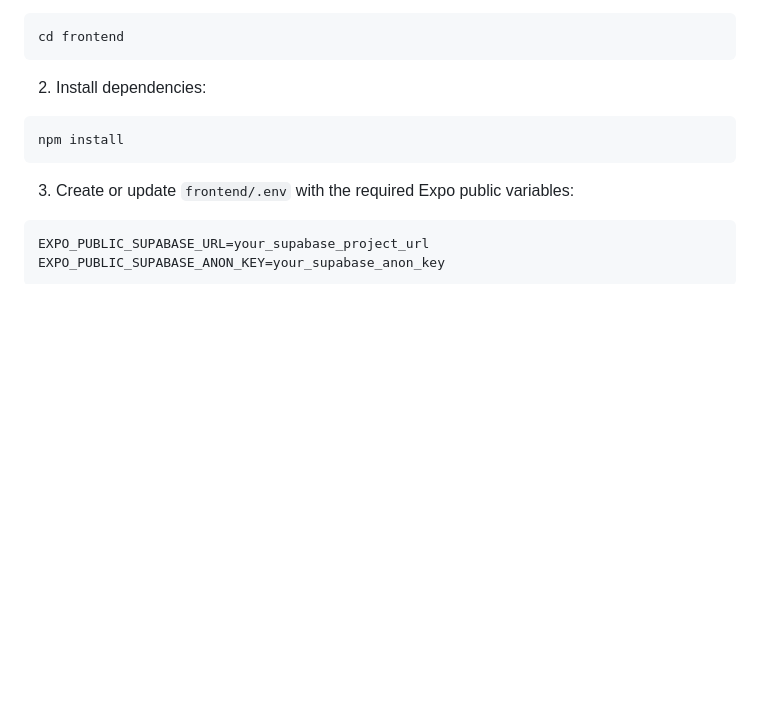
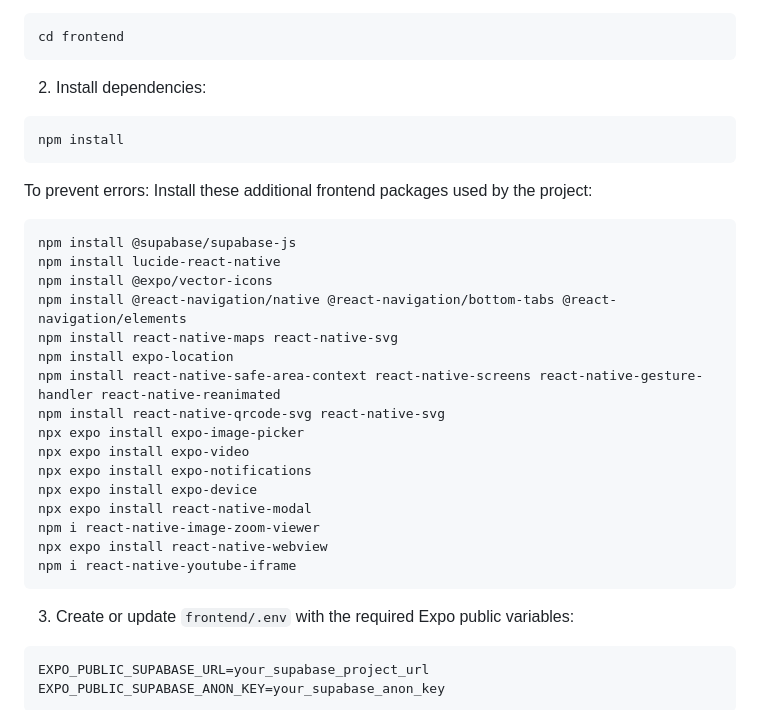
Before and after one commit to Nann1207/CertisCisco-Hackathon, a Markdown page: README.md, the part around the change. Rendered like a GitHub page; blank space fills up the shorter version.

````diff
--- a/README.md
+++ b/README.md
@@ -102,6 +102,27 @@ cd frontend
 npm install
 ```
 
+To prevent errors: Install these additional frontend packages used by the project:
+
+```bash
+npm install @supabase/supabase-js
+npm install lucide-react-native
+npm install @expo/vector-icons
+npm install @react-navigation/native @react-navigation/bottom-tabs @react-navigation/elements
+npm install react-native-maps react-native-svg
+npm install expo-location
+npm install react-native-safe-area-context react-native-screens react-native-gesture-handler react-native-reanimated
+npm install react-native-qrcode-svg react-native-svg
+npx expo install expo-image-picker
+npx expo install expo-video
+npx expo install expo-notifications
+npx expo install expo-device
+npx expo install react-native-modal
+npm i react-native-image-zoom-viewer
+npx expo install react-native-webview
+npm i react-native-youtube-iframe
+```
+
 3. Create or update `frontend/.env` with the required Expo public variables:
 
 ```env
````
